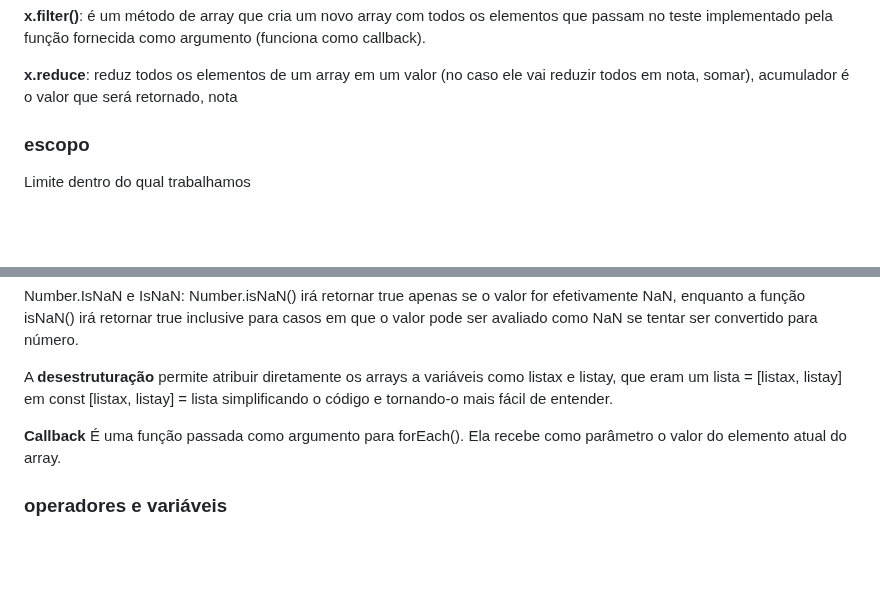
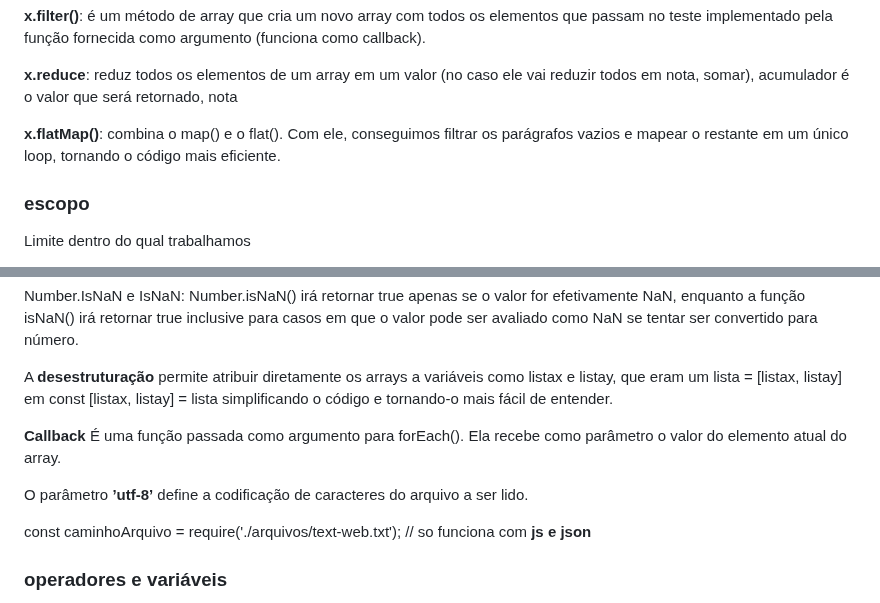
Before and after one commit to brunaquignoli/study, a Markdown page: Nodejs.md, 2 parts joined by grey strips. Drawn GitHub-style; blank space fills up the shorter version.

```diff
--- a/Nodejs.md
+++ b/Nodejs.md
@@ -48,6 +48,10 @@ Diferenças entre **var, let e const**: var é uma forma mais antiga de declarar
 **x.filter()**: é um método de array que cria um novo array com todos os elementos que passam no teste implementado pela função fornecida como argumento (funciona como callback).
 
 **x.reduce**: reduz todos os elementos de um array em um valor (no caso ele vai reduzir todos em nota, somar), acumulador é o valor que será retornado, nota
+
+**x.flatMap()**: combina o map() e o flat(). Com ele, conseguimos filtrar os parágrafos vazios e mapear o restante em um único loop, tornando o código mais eficiente.
+
+
 ### escopo
 Limite dentro do qual trabalhamos
 
@@ -61,6 +65,9 @@ A **desestruturação** permite atribuir diretamente os arrays a variáveis como
 
 **Callback** É uma função passada como argumento para forEach(). Ela recebe como parâmetro o valor do elemento atual do array.
 
+O parâmetro **’utf-8’** define a codificação de caracteres do arquivo a ser lido.
+
+const caminhoArquivo = require('./arquivos/text-web.txt'); // so funciona com **js e json**
 ### operadores e variáveis
 
 Valores que são avaliados como verdadeiros incluem true, objetos vazios, arrays vazios, números diferentes de zero e strings não vazias.
```
